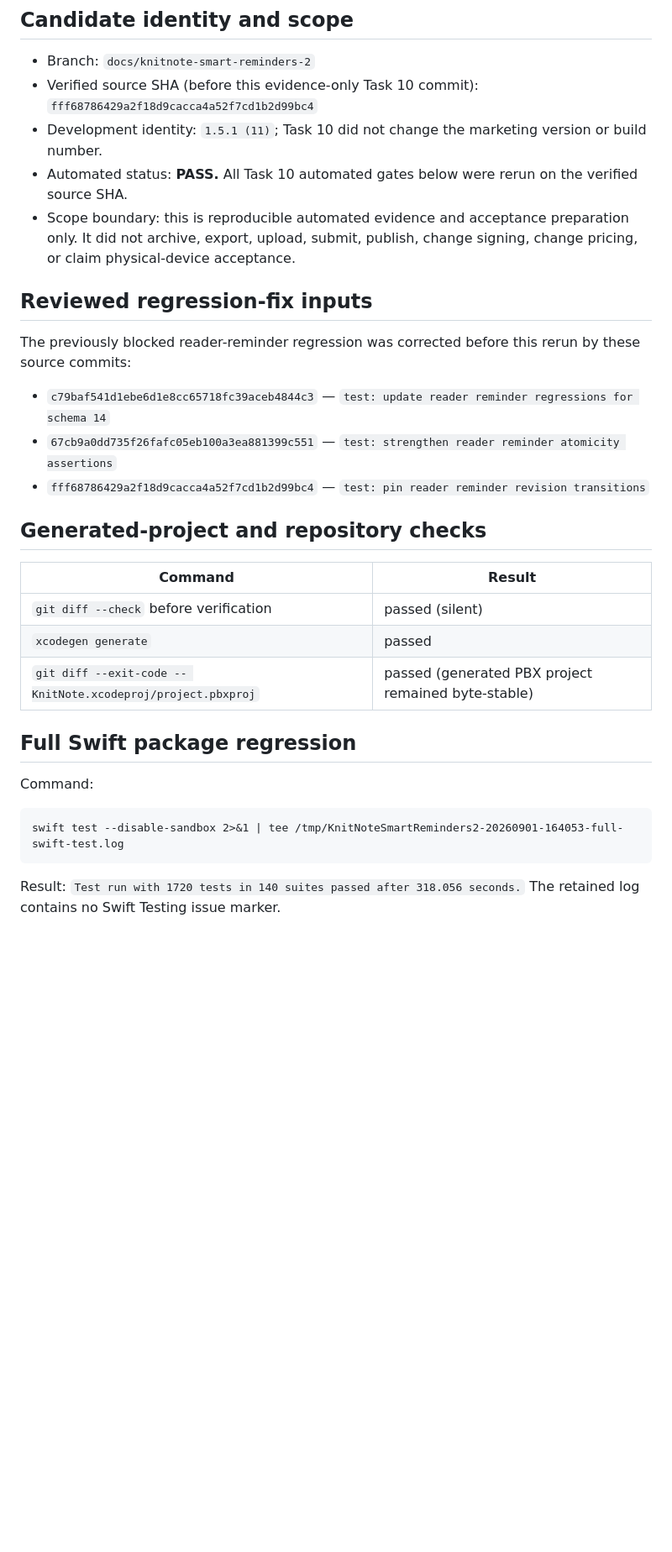
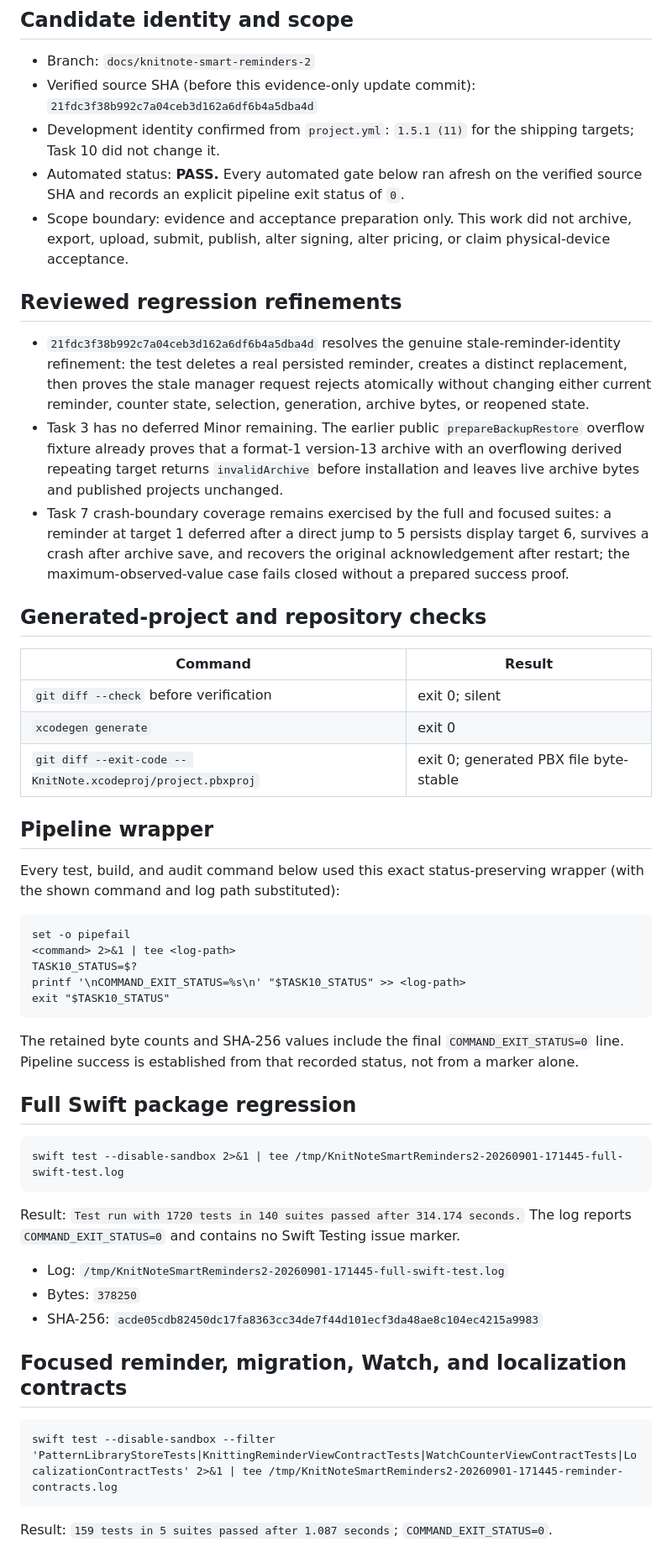
Before and after one commit to phillon77/KnitNote, a Markdown page: AppStore/Verification/SmartKnittingReminders2Verification.md, the part around one of its changes. Shown at 84% size. GitHub-like rendering; blank space fills up the shorter version.

Commit message:
test: update smart reminder verification evidence

````diff
--- a/AppStore/Verification/SmartKnittingReminders2Verification.md
+++ b/AppStore/Verification/SmartKnittingReminders2Verification.md
@@ -5,34 +5,56 @@ Date: 2026-09-01 (Asia/Taipei)
 ## Candidate identity and scope
 
 - Branch: `docs/knitnote-smart-reminders-2`
-- Verified source SHA (before this evidence-only Task 10 commit): `fff68786429a2f18d9cacca4a52f7cd1b2d99bc4`
-- Development identity: `1.5.1 (11)`; Task 10 did not change the marketing version or build number.
-- Automated status: **PASS.** All Task 10 automated gates below were rerun on the verified source SHA.
-- Scope boundary: this is reproducible automated evidence and acceptance preparation only. It did not archive, export, upload, submit, publish, change signing, change pricing, or claim physical-device acceptance.
+- Verified source SHA (before this evidence-only update commit): `21fdc3f38b992c7a04ceb3d162a6df6b4a5dba4d`
+- Development identity confirmed from `project.yml`: `1.5.1 (11)` for the shipping targets; Task 10 did not change it.
+- Automated status: **PASS.** Every automated gate below ran afresh on the verified source SHA and records an explicit pipeline exit status of `0`.
+- Scope boundary: evidence and acceptance preparation only. This work did not archive, export, upload, submit, publish, alter signing, alter pricing, or claim physical-device acceptance.
 
-## Reviewed regression-fix inputs
+## Reviewed regression refinements
 
-The previously blocked reader-reminder regression was corrected before this rerun by these source commits:
-
-- `c79baf541d1ebe6d1e8cc65718fc39aceb4844c3` — `test: update reader reminder regressions for schema 14`
-- `67cb9a0dd735f26fafc05eb100a3ea881399c551` — `test: strengthen reader reminder atomicity assertions`
-- `fff68786429a2f18d9cacca4a52f7cd1b2d99bc4` — `test: pin reader reminder revision transitions`
+- `21fdc3f38b992c7a04ceb3d162a6df6b4a5dba4d` resolves the genuine stale-reminder-identity refinement: the test deletes a real persisted reminder, creates a distinct replacement, then proves the stale manager request rejects atomically without changing either current reminder, counter state, selection, generation, archive bytes, or reopened state.
+- Task 3 has no deferred Minor remaining. The earlier public `prepareBackupRestore` overflow fixture already proves that a format-1 version-13 archive with an overflowing derived repeating target returns `invalidArchive` before installation and leaves live archive bytes and published projects unchanged.
+- Task 7 crash-boundary coverage remains exercised by the full and focused suites: a reminder at target 1 deferred after a direct jump to 5 persists display target 6, survives a crash after archive save, and recovers the original acknowledgement after restart; the maximum-observed-value case fails closed without a prepared success proof.
 
 ## Generated-project and repository checks
 
 | Command | Result |
 | --- | --- |
-| `git diff --check` before verification | passed (silent) |
-| `xcodegen generate` | passed |
-| `git diff --exit-code -- KnitNote.xcodeproj/project.pbxproj` | passed (generated PBX project remained byte-stable) |
+| `git diff --check` before verification | exit 0; silent |
+| `xcodegen generate` | exit 0 |
+| `git diff --exit-code -- KnitNote.xcodeproj/project.pbxproj` | exit 0; generated PBX file byte-stable |
+
+## Pipeline wrapper
+
+Every test, build, and audit command below used this exact status-preserving wrapper (with the shown command and log path substituted):
+
+```text
+set -o pipefail
+<command> 2>&1 | tee <log-path>
+TASK10_STATUS=$?
+printf '\nCOMMAND_EXIT_STATUS=%s\n' "$TASK10_STATUS" >> <log-path>
+exit "$TASK10_STATUS"
+```
+
+The retained byte counts and SHA-256 values include the final `COMMAND_EXIT_STATUS=0` line. Pipeline success is established from that recorded status, not from a marker alone.
 
 ## Full Swift package regression
 
-Command:
+```text
+swift test --disable-sandbox 2>&1 | tee /tmp/KnitNoteSmartReminders2-20260901-171445-full-swift-test.log
+```
+
+Result: `Test run with 1720 tests in 140 suites passed after 314.174 seconds.` The log reports `COMMAND_EXIT_STATUS=0` and contains no Swift Testing issue marker.
+
+- Log: `/tmp/KnitNoteSmartReminders2-20260901-171445-full-swift-test.log`
+- Bytes: `378250`
+- SHA-256: `acde05cdb82450dc17fa8363cc34de7f44d101ecf3da48ae8c104ec4215a9983`
+
+## Focused reminder, migration, Watch, and localization contracts
 
 ```text
-swift test --disable-sandbox 2>&1 | tee /tmp/KnitNoteSmartReminders2-20260901-164053-full-swift-test.log
+swift test --disable-sandbox --filter 'PatternLibraryStoreTests|KnittingReminderViewContractTests|WatchCounterViewContractTests|LocalizationContractTests' 2>&1 | tee /tmp/KnitNoteSmartReminders2-20260901-171445-reminder-contracts.log
 ```
 
-Result: `Test run with 1720 tests in 140 suites passed after 318.056 seconds.` The retained log contains no Swift Testing issue marker.
+Result: `159 tests in 5 suites passed after 1.087 seconds`; `COMMAND_EXIT_STATUS=0`.
 
````
Also changed, not shown: other parts of AppStore/Verification/SmartKnittingReminders2Verification.md (+23 -36 lines).
